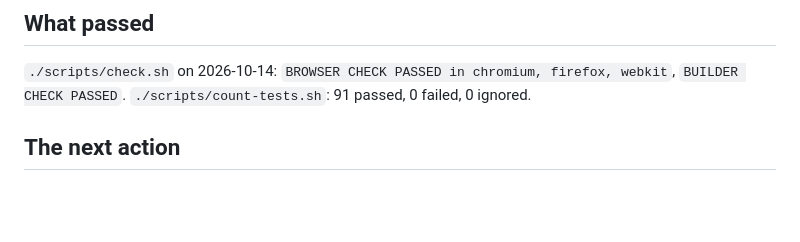
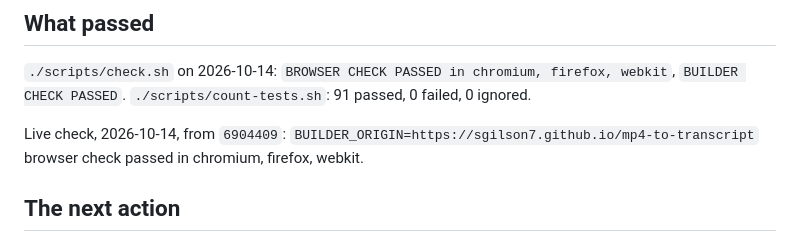
Before and after one commit to sgilson7/mp4-to-transcript, a Markdown page: HANDOFF.md, the part around the change. GitHub-like rendering; blank space fills up the shorter version.

```diff
--- a/HANDOFF.md
+++ b/HANDOFF.md
@@ -49,6 +49,8 @@ MP4 to Transcript turns a recording (MP4, MOV, M4A, MP3, WAV, WebM) into a trans
 
 `./scripts/check.sh` on 2026-10-14: `BROWSER CHECK PASSED in chromium, firefox, webkit`, `BUILDER CHECK PASSED`. `./scripts/count-tests.sh`: 91 passed, 0 failed, 0 ignored.
 
+Live check, 2026-10-14, from `6904409`: `BUILDER_ORIGIN=https://sgilson7.github.io/mp4-to-transcript` browser check passed in chromium, firefox, webkit.
+
 ## The next action
 
 The person makes a transcript of a recording they know and compares it with what was said (R1.14), then answers the two open questions in `PLAN.md`.
```
Also changed, not shown: SECOND-ORDER.md (+1 -0 lines).
